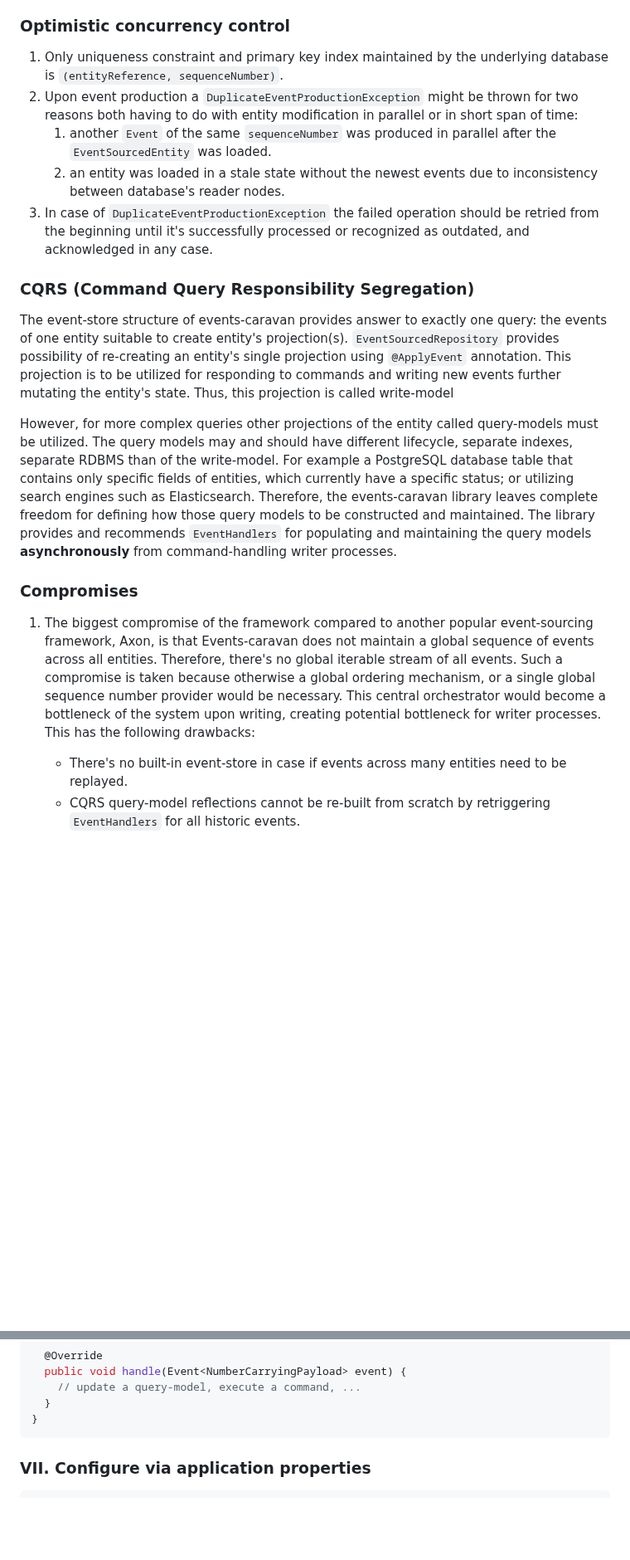
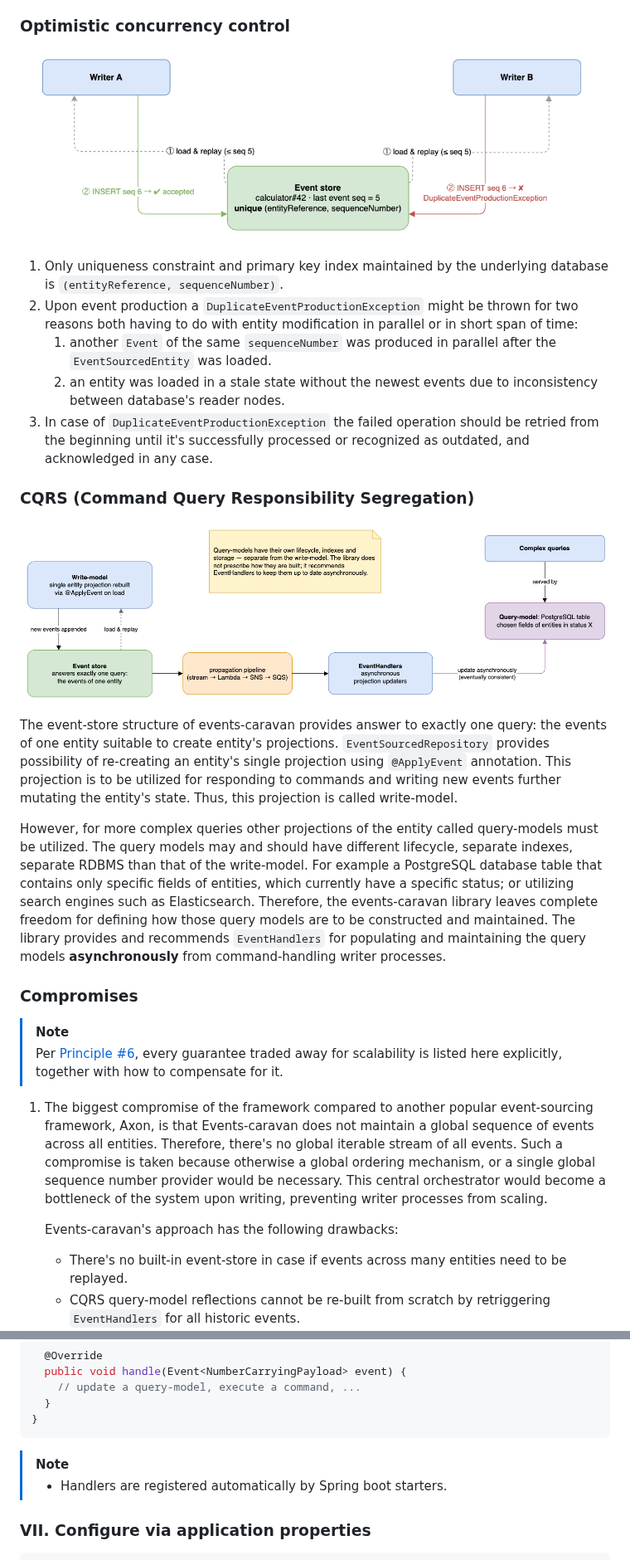
Before and after one commit to SagynyshBaitursinov/events-caravan, a Markdown page: README.md, 2 parts joined by grey strips. Shown at 83% size. Drawn GitHub-style; pictures changed too: img/cqrs.png (added), img/optimistic-concurrency-control.png (added); blank space fills up the shorter version.

Commit message:
Brought diagrams into the README.md

````diff
--- a/README.md
+++ b/README.md
@@ -119,6 +158,8 @@ be [registered](#ii-register-your-events).
 
 ### Optimistic concurrency control
 
+![Optimistic concurrency control diagram](img/optimistic-concurrency-control.png)
+
 1. Only uniqueness constraint and primary key index maintained by the underlying database is
    `(entityReference, sequenceNumber)`.
 2. Upon event production a `DuplicateEventProductionException` might be thrown for two reasons both having to do with
@@ -131,25 +172,34 @@ be [registered](#ii-register-your-events).
 
 ### CQRS (Command Query Responsibility Segregation)
 
+![CQRS diagram](img/cqrs.png)
+
 The event-store structure of events-caravan provides answer to exactly one query: the events of one entity suitable to
-create entity's projection(s). `EventSourcedRepository` provides possibility of re-creating an entity's single
-projection using `@ApplyEvent` annotation. This projection is to be utilized for responding to commands and writing new
-events further mutating the entity's state. Thus, this projection is called write-model
+create entity's projections. `EventSourcedRepository` provides possibility of re-creating an entity's single projection
+using `@ApplyEvent` annotation. This projection is to be utilized for responding to commands and writing new events
+further mutating the entity's state. Thus, this projection is called write-model.
 
 However, for more complex queries other projections of the entity called query-models must be utilized. The query models
-may and should have different lifecycle, separate indexes, separate RDBMS than of the write-model. For example a
+may and should have different lifecycle, separate indexes, separate RDBMS than that of the write-model. For example a
 PostgreSQL database table that contains only specific fields of entities, which currently have a specific status; or
 utilizing search engines such as Elasticsearch. Therefore, the events-caravan library leaves complete freedom for
-defining how those query models to be constructed and maintained. The library provides and recommends `EventHandlers`
-for populating and maintaining the query models **asynchronously** from command-handling writer processes.
+defining how those query models are to be constructed and maintained. The library provides and recommends
+`EventHandlers` for populating and maintaining the query models **asynchronously** from command-handling writer
+processes.
 
 ### Compromises
+
+> [!NOTE]
+> Per [Principle #6](#philosophy-in-principles), every guarantee traded away for scalability is listed here
+> explicitly, together with how to compensate for it.
 
 1. The biggest compromise of the framework compared to another popular event-sourcing framework, Axon, is that
    Events-caravan does not maintain a global sequence of events across all entities. Therefore, there's no global
    iterable stream of all events. Such a compromise is taken because otherwise a global ordering mechanism, or a single
    global sequence number provider would be necessary. This central orchestrator would become a bottleneck of the system
-   upon writing, creating potential bottleneck for writer processes. This has the following drawbacks:
+   upon writing, preventing writer processes from scaling.
+
+   Events-caravan's approach has the following drawbacks:
     - There's no built-in event-store in case if events across many entities need to be replayed.
     - CQRS query-model reflections cannot be re-built from scratch by retriggering `EventHandlers` for all historic
       events.
@@ -400,6 +481,9 @@ public class NumberAddedHandler implements EventHandler<NumberCarryingPayload> {
   }
 }
 ```
+
+> [!NOTE]
+> - Handlers are registered automatically by Spring boot starters.
 
 ### VII. Configure via application properties
 
````
Also changed, not shown: other parts of README.md (+156 -80 lines), img/event-consumption.png (added), img/event-sourcing.png (added), img/producing-and-propagating-events.png (added), img/sagas.png (added), 2 other files.
